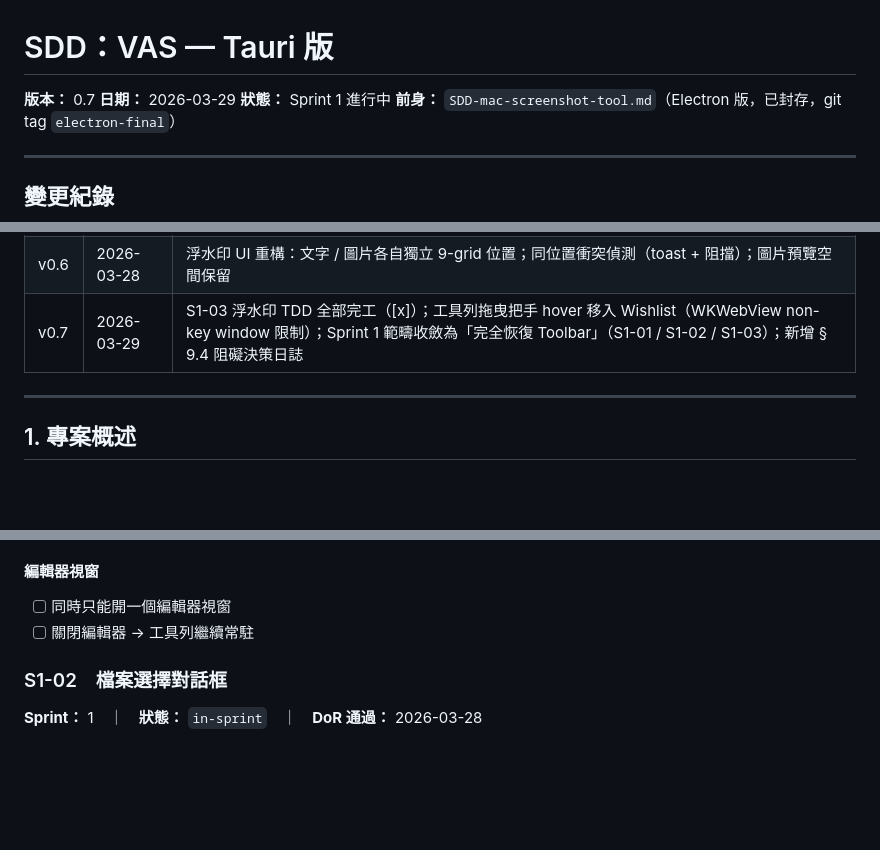
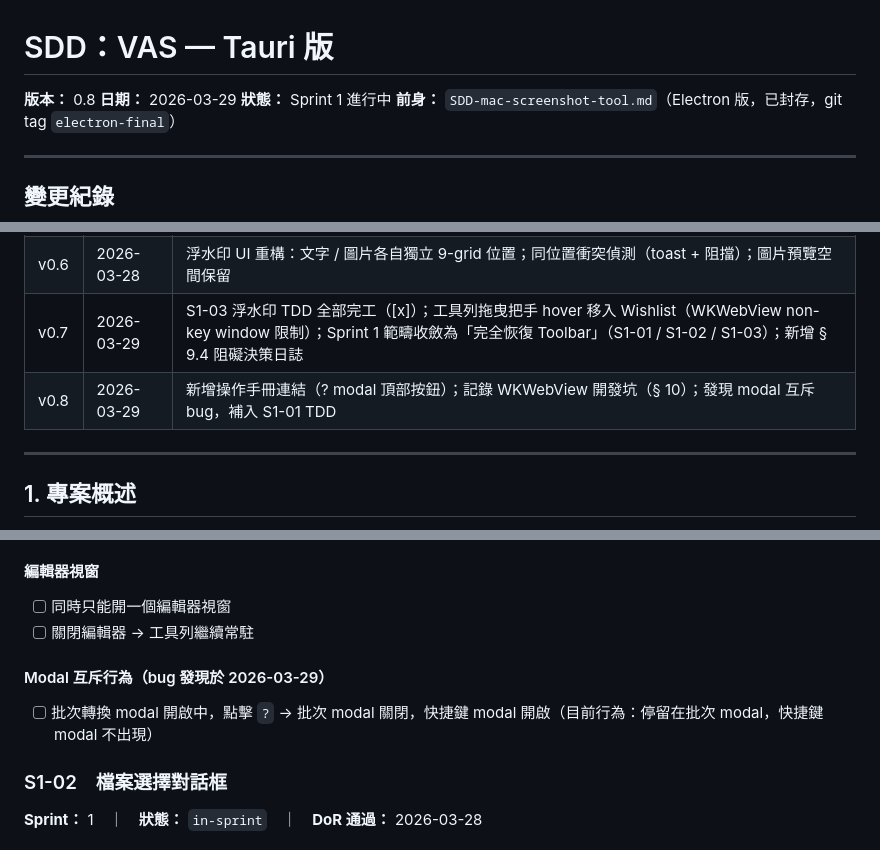
Before and after one commit to TB1982/pm, a Markdown page: SDD-vas-tauri.md, 3 parts joined by grey strips. Rendered like a GitHub page; blank space fills up the shorter version.

Commit message:
docs(SDD): v0.8 新增 modal 互斥 bug TDD；版本更新
Co-Authored-By: Claude Sonnet 4.6 <noreply@anthropic.com>

```diff
--- a/SDD-vas-tauri.md
+++ b/SDD-vas-tauri.md
@@ -1,6 +1,6 @@
 # SDD：VAS — Tauri 版
 
-**版本：** 0.7
+**版本：** 0.8
 **日期：** 2026-03-29
 **狀態：** Sprint 1 進行中
 **前身：** `SDD-mac-screenshot-tool.md`（Electron 版，已封存，git tag `electron-final`）
@@ -18,6 +18,7 @@
 | v0.5 | 2026-03-28 | 浮水印實作（image + imageproc + ab_glyph）；批次轉換 TDD 補入；Wishlist 新增圓角對齊 |
 | v0.6 | 2026-03-28 | 浮水印 UI 重構：文字 / 圖片各自獨立 9-grid 位置；同位置衝突偵測（toast + 阻擋）；圖片預覽空間保留 |
 | v0.7 | 2026-03-29 | S1-03 浮水印 TDD 全部完工（[x]）；工具列拖曳把手 hover 移入 Wishlist（WKWebView non-key window 限制）；Sprint 1 範疇收斂為「完全恢復 Toolbar」（S1-01 / S1-02 / S1-03）；新增 § 9.4 阻礙決策日誌 |
+| v0.8 | 2026-03-29 | 新增操作手冊連結（? modal 頂部按鈕）；記錄 WKWebView 開發坑（§ 10）；發現 modal 互斥 bug，補入 S1-01 TDD |
 
 ---
 
@@ -238,6 +239,9 @@ Tauri 版為 Electron 版的架構遷移，前端 UI（HTML / CSS / Vanilla JS
 - [ ] 同時只能開一個編輯器視窗
 - [ ] 關閉編輯器 → 工具列繼續常駐
 
+#### Modal 互斥行為（bug 發現於 2026-03-29）
+- [ ] 批次轉換 modal 開啟中，點擊 `?` → 批次 modal 關閉，快捷鍵 modal 開啟（目前行為：停留在批次 modal，快捷鍵 modal 不出現）
+
 ### S1-02　檔案選擇對話框
 
 **Sprint：** 1　｜　**狀態：** `in-sprint`　｜　**DoR 通過：** 2026-03-28
```
